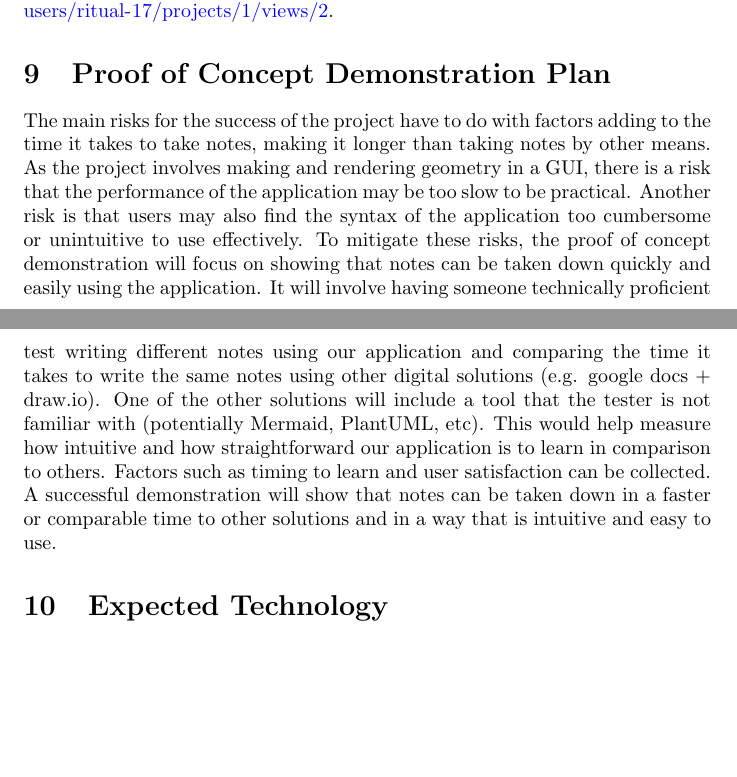
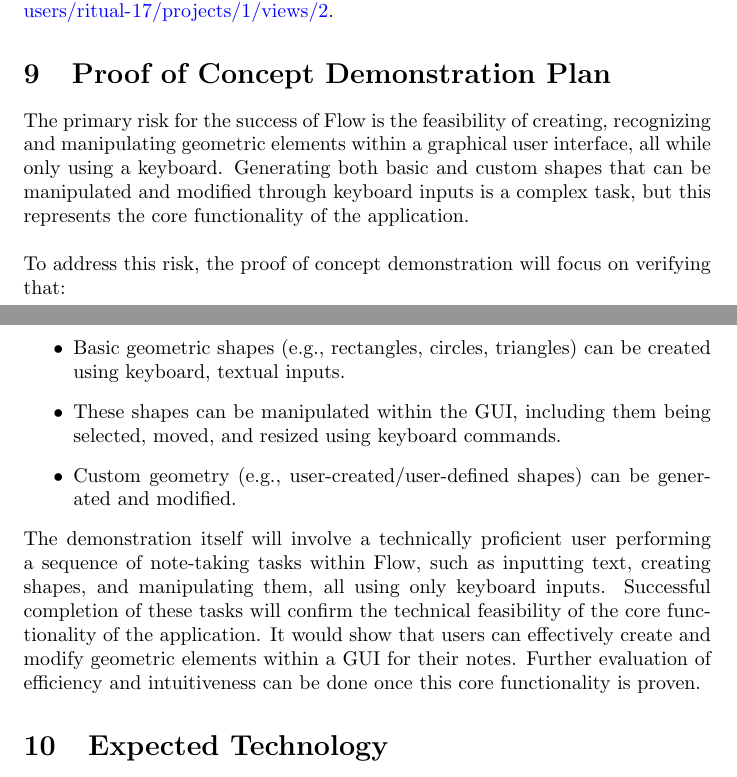
Before and after one commit to ritual-17/flow, a LaTeX document (docs/DevelopmentPlan/DevelopmentPlan.tex): two parts of pages 3 and 4 of 11, joined at a grey line, cut so that both start at the same text, the shorter picture padded with empty space. Compiled offline with pdfLaTeX.

Commit message:
edited POC plan considering TA's feedback

```diff
--- a/docs/DevelopmentPlan/DevelopmentPlan.tex
+++ b/docs/DevelopmentPlan/DevelopmentPlan.tex
@@ -146,24 +146,30 @@ any meetings for later use. The Team Liaison is in charge of communicating with
 % demonstrate during your proof of concept demonstration to convince yourself that
 % you will be able to overcome this risk?
 
-The main risks for the success of the project have to do with factors adding
-to the time it takes to take notes, making it longer than
-taking notes by other means. As the project involves making and rendering
-geometry in a GUI, there is a risk that the performance of the
-application may be too slow to be practical. Another risk is that users may
-also find the syntax of the application too cumbersome or
-unintuitive to use effectively. To mitigate these risks, the proof of concept
-demonstration will focus on showing that notes can be taken
-down quickly and easily using the application. It will involve having someone
-technically proficient test writing different notes using our
-application and comparing the time it takes to write the same notes using
-other digital solutions (e.g. google docs + draw.io). One of the other solutions
-will include a tool that the tester is not familiar with (potentially Mermaid,
-PlantUML, etc). This would help measure how intuitive and how straightforward
-our application is to learn in comparison to others. Factors such as timing to
-learn and user satisfaction can be collected. A successful demonstration will
-show that notes can be taken down in a faster or comparable time to other
-solutions and in a way that is intuitive and easy to use.
+The primary risk for the success of Flow is the feasibility of creating, recognizing
+and manipulating geometric elements within a graphical user interface, all while
+only using a keyboard. Generating both basic and custom shapes that can be
+manipulated and modified through keyboard inputs is a complex task, but this
+represents the core functionality of the application.
+\\
+\\
+To address this risk, the proof of concept demonstration will focus on verifying
+that:
+\begin{itemize}
+  \item Basic geometric shapes (e.g., rectangles, circles, triangles) can be created
+  using keyboard, textual inputs.
+  \item These shapes can be manipulated within the GUI, including them being selected,
+  moved, and resized using keyboard commands.
+  \item Custom geometry (e.g., user-created/user-defined shapes) can be generated and
+  modified.
+\end{itemize}
+The demonstration itself will involve a technically proficient user performing a
+sequence of note-taking tasks within \progname{}, such as inputting text, creating
+shapes, and manipulating them, all using only keyboard inputs. Successful
+completion of these tasks will confirm the technical feasibility of the core
+functionality of the application. It would show that users can effectively create
+and modify geometric elements within a GUI for their notes. Further evaluation of
+efficiency and intuitiveness can be done once this core functionality is proven.
 
 \section{Expected Technology}
 
```
